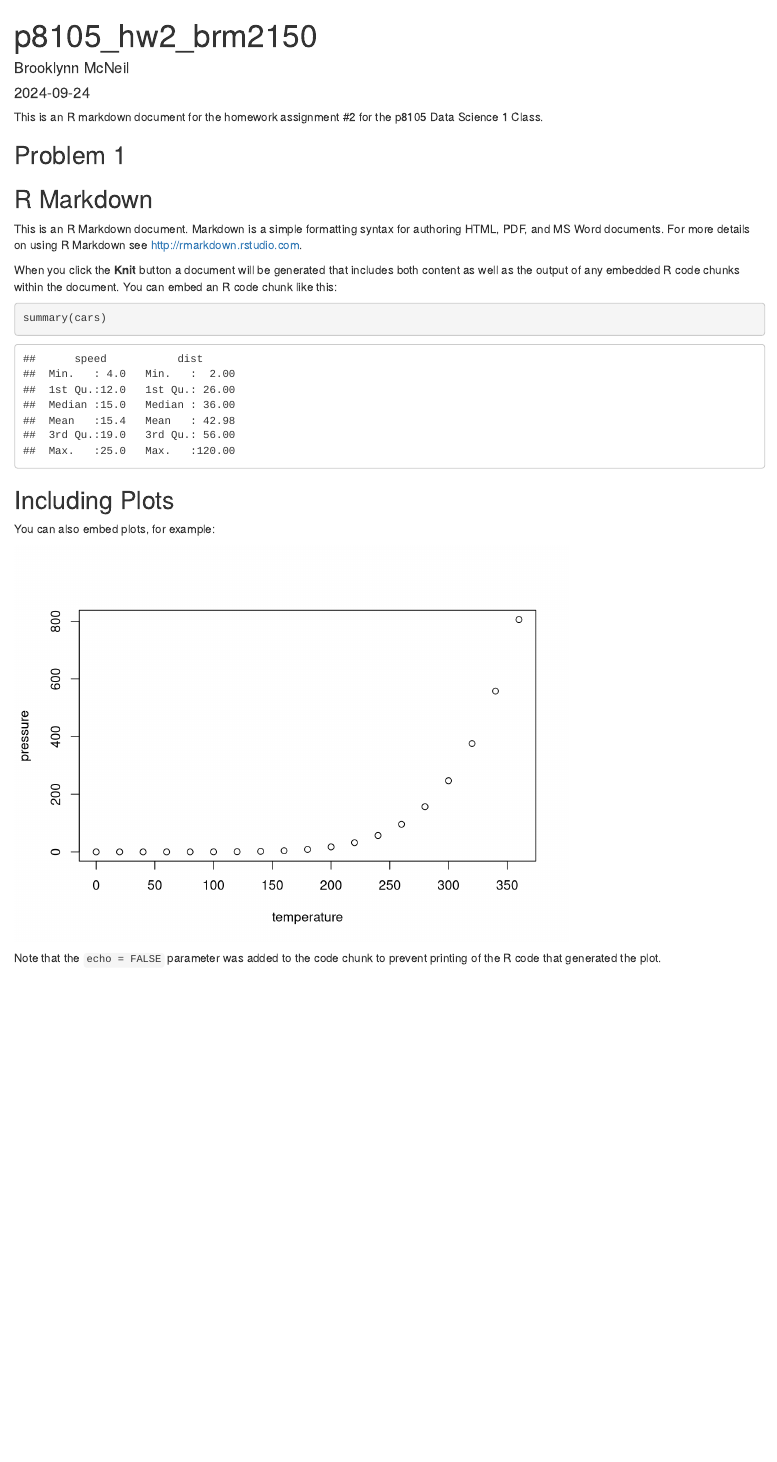
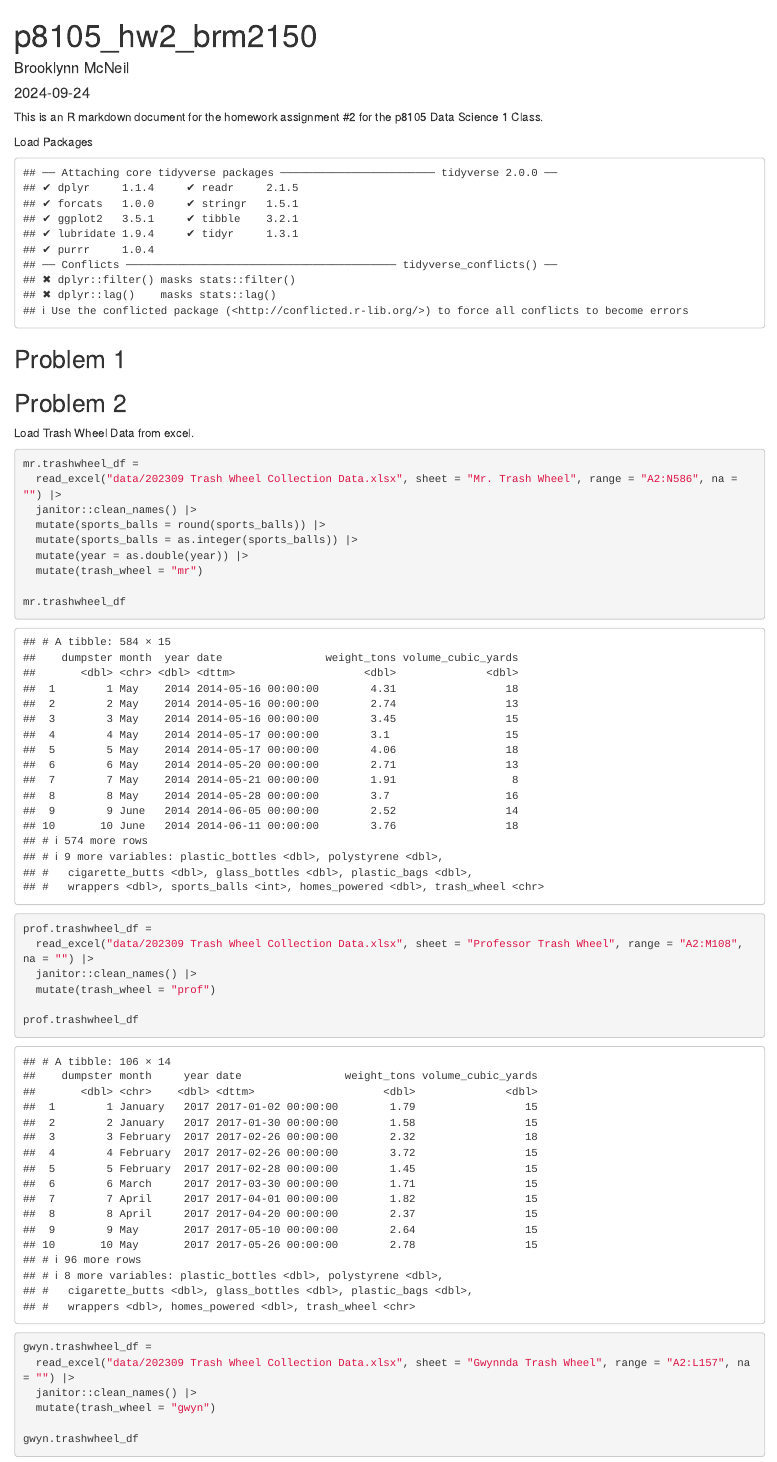
Before and after one commit to brooklynnrm/p8105_hw2_brm2150, an R Markdown document (p8105_hw2_brm2150.Rmd): the page in a window 1100 px wide, from its top. Rendered offline with R 4.5, knitr and Pandoc, with nearby package versions; column names are cleaned by a stand-in for the janitor package.

Commit message:
Load, tidy, and combine trashwheel data

````diff
--- a/p8105_hw2_brm2150.Rmd
+++ b/p8105_hw2_brm2150.Rmd
@@ -6,15 +6,41 @@ output: html_document
 ---
 This is an R markdown document for the homework assignment #2 for the p8105 Data Science 1 Class.
 
+Load Packages
+
+```{r echo=FALSE}
+library(tidyverse)
+library(readxl)
+```
+
 ## Problem 1
 
 
+## Problem 2
 
+Load Trash Wheel Data from excel.
 
+```{r}
+mr.trashwheel_df =
+  read_excel("data/202309 Trash Wheel Collection Data.xlsx", sheet = "Mr. Trash Wheel", range = "A2:N586", na = "") |>
+  janitor::clean_names() |>
+  mutate(sports_balls = round(sports_balls)) |>
+  mutate(sports_balls = as.integer(sports_balls)) |>
+  mutate(year = as.double(year)) |>
+  mutate(trash_wheel = "mr")
 
+mr.trashwheel_df
 
+prof.trashwheel_df =
+  read_excel("data/202309 Trash Wheel Collection Data.xlsx", sheet = "Professor Trash Wheel", range = "A2:M108", na = "") |>
+  janitor::clean_names() |>
+  mutate(trash_wheel = "prof")
 
+prof.trashwheel_df
 
+gwyn.trashwheel_df =
+  read_excel("data/202309 Trash Wheel Collection Data.xlsx", sheet = "Gwynnda Trash Wheel", range = "A2:L157", na = "") |>
+  janitor::clean_names() |>
+  mutate(trash_wheel = "gwyn")
 
-```{r setup, include=FALSE}
-knitr::opts_chunk$set(echo = TRUE)
+gwyn.trashwheel_df
@@ -21,21 +52,3 @@ knitr::opts_chunk$set(echo = TRUE)
 ```
 
-## R Markdown
-
-This is an R Markdown document. Markdown is a simple formatting syntax for authoring HTML, PDF, and MS Word documents. For more details on using R Markdown see <http://rmarkdown.rstudio.com>.
-
-When you click the **Knit** button a document will be generated that includes both content as well as the output of any embedded R code chunks within the document. You can embed an R code chunk like this:
-
-```{r cars}
-summary(cars)
-```
-
-## Including Plots
-
-You can also embed plots, for example:
-
-```{r pressure, echo=FALSE}
-plot(pressure)
-```
-
-Note that the `echo = FALSE` parameter was added to the code chunk to prevent printing of the R code that generated the plot.
+## Problem 3
````
Also changed, not shown: p8105_hw2_brm2150.Rmd (5 more changed lines).
